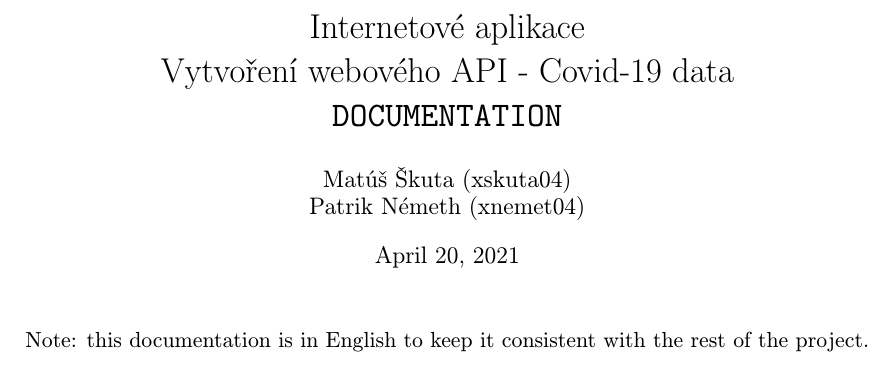
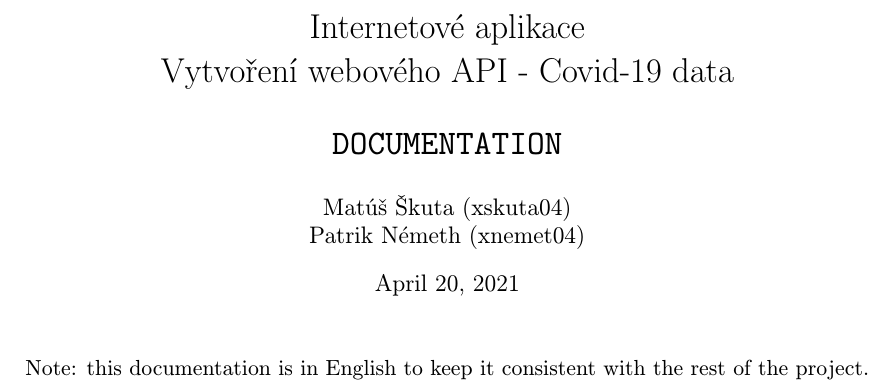
Before and after one commit to pemeth/wap-proj2, a LaTeX document (doc/doc.tex): part of the page, cut so that both start at the same text. Compiled offline with pdfLaTeX.

Commit message:
Add a \code alias to the \texttt command
The \texttt will be used regularly and I don't want to write it out
every time.

```diff
--- a/doc/doc.tex
+++ b/doc/doc.tex
@@ -4,10 +4,12 @@
 \usepackage[left=1.5cm, top=2cm, text={18cm, 25cm}]{geometry}
 \usepackage{hyperref}
 
+\newcommand{\code}{\texttt}
+
 \begin{document}
     \title{Internetové aplikace \\
-        Vytvoření webového API - Covid-19 data \\
-        \texttt{DOCUMENTATION}}
+        Vytvoření webového API - Covid-19 data \\\vspace{0.5cm}
+        \code{DOCUMENTATION}}
     \author{Matúš Škuta (xskuta04) \\ Patrik Németh (xnemet04)}
     \maketitle
 
```
